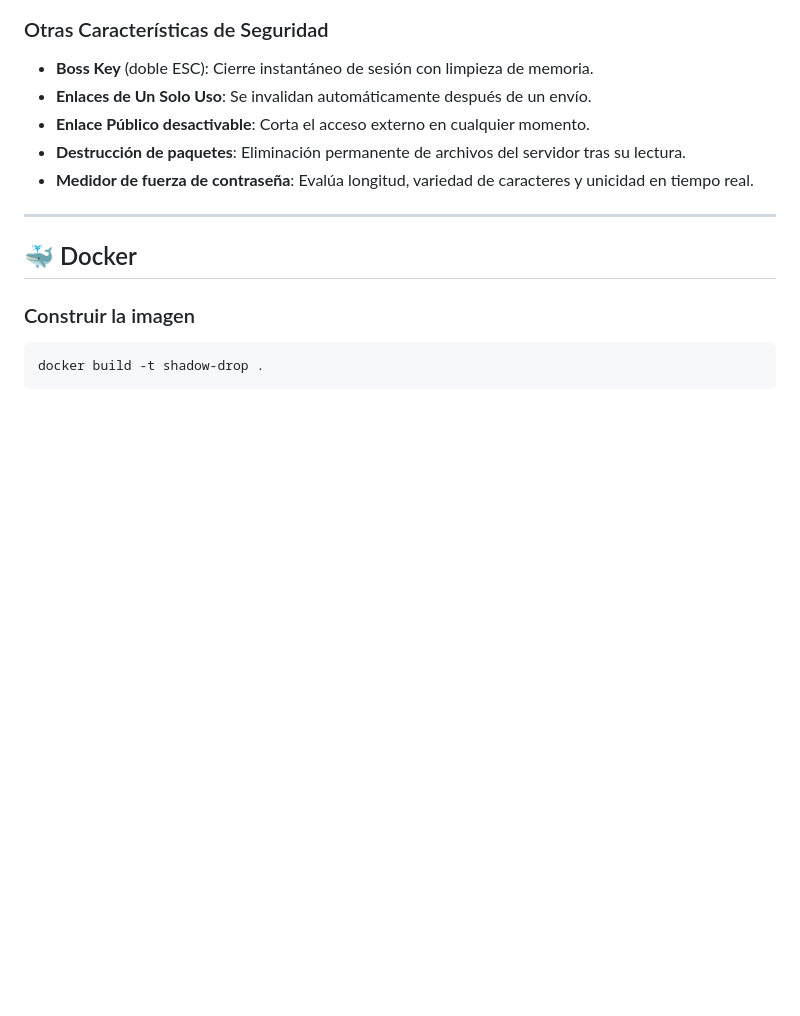
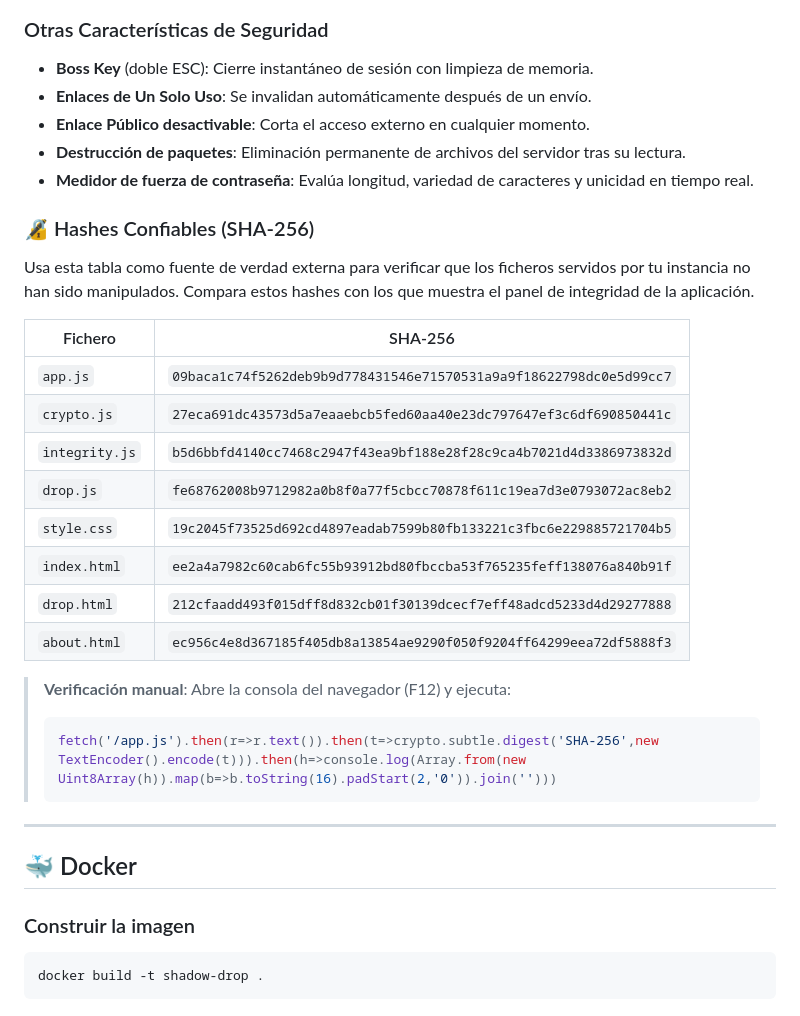
Before and after one commit to alexlatorre/buzon, a Markdown page: README.md, the part around the change. GitHub-like rendering; blank space fills up the shorter version.

Commit message:
docs: add trusted SHA-256 fingerprints for frontend files

````diff
--- a/README.md
+++ b/README.md
@@ -80,6 +80,25 @@ Para mitigar el riesgo de que un atacante modifique los ficheros servidos:
 - **Destrucción de paquetes**: Eliminación permanente de archivos del servidor tras su lectura.
 - **Medidor de fuerza de contraseña**: Evalúa longitud, variedad de caracteres y unicidad en tiempo real.
 
+### 🔏 Hashes Confiables (SHA-256)
+Usa esta tabla como fuente de verdad externa para verificar que los ficheros servidos por tu instancia no han sido manipulados. Compara estos hashes con los que muestra el panel de integridad de la aplicación.
+
+| Fichero | SHA-256 |
+|---|---|
+| `app.js` | `09baca1c74f5262deb9b9d778431546e71570531a9a9f18622798dc0e5d99cc7` |
+| `crypto.js` | `27eca691dc43573d5a7eaaebcb5fed60aa40e23dc797647ef3c6df690850441c` |
+| `integrity.js` | `b5d6bbfd4140cc7468c2947f43ea9bf188e28f28c9ca4b7021d4d3386973832d` |
+| `drop.js` | `fe68762008b9712982a0b8f0a77f5cbcc70878f611c19ea7d3e0793072ac8eb2` |
+| `style.css` | `19c2045f73525d692cd4897eadab7599b80fb133221c3fbc6e229885721704b5` |
+| `index.html` | `ee2a4a7982c60cab6fc55b93912bd80fbccba53f765235feff138076a840b91f` |
+| `drop.html` | `212cfaadd493f015dff8d832cb01f30139dcecf7eff48adcd5233d4d29277888` |
+| `about.html` | `ec956c4e8d367185f405db8a13854ae9290f050f9204ff64299eea72df5888f3` |
+
+> **Verificación manual**: Abre la consola del navegador (F12) y ejecuta:
+> ```javascript
+> fetch('/app.js').then(r=>r.text()).then(t=>crypto.subtle.digest('SHA-256',new TextEncoder().encode(t))).then(h=>console.log(Array.from(new Uint8Array(h)).map(b=>b.toString(16).padStart(2,'0')).join('')))
+> ```
+
 ---
 
 ## 🐳 Docker
````
